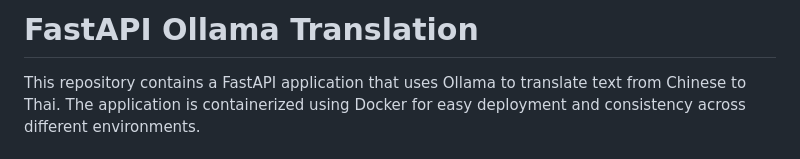
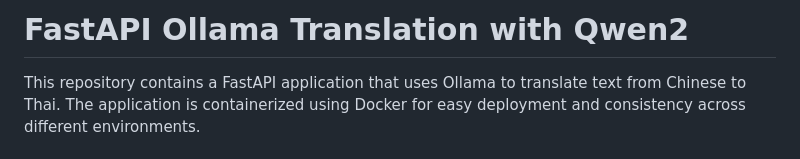
Before and after one commit to Ohmmy3847/fastapi-ollama-translation, a Markdown page: README.md, the part around the change. Drawn GitHub-style.

```diff
--- a/README.md
+++ b/README.md
@@ -1,4 +1,4 @@
-# FastAPI Ollama Translation
+# FastAPI Ollama Translation with Qwen2
 
 This repository contains a FastAPI application that uses Ollama to translate text from Chinese to Thai. The application is containerized using Docker for easy deployment and consistency across different environments.
 
```
